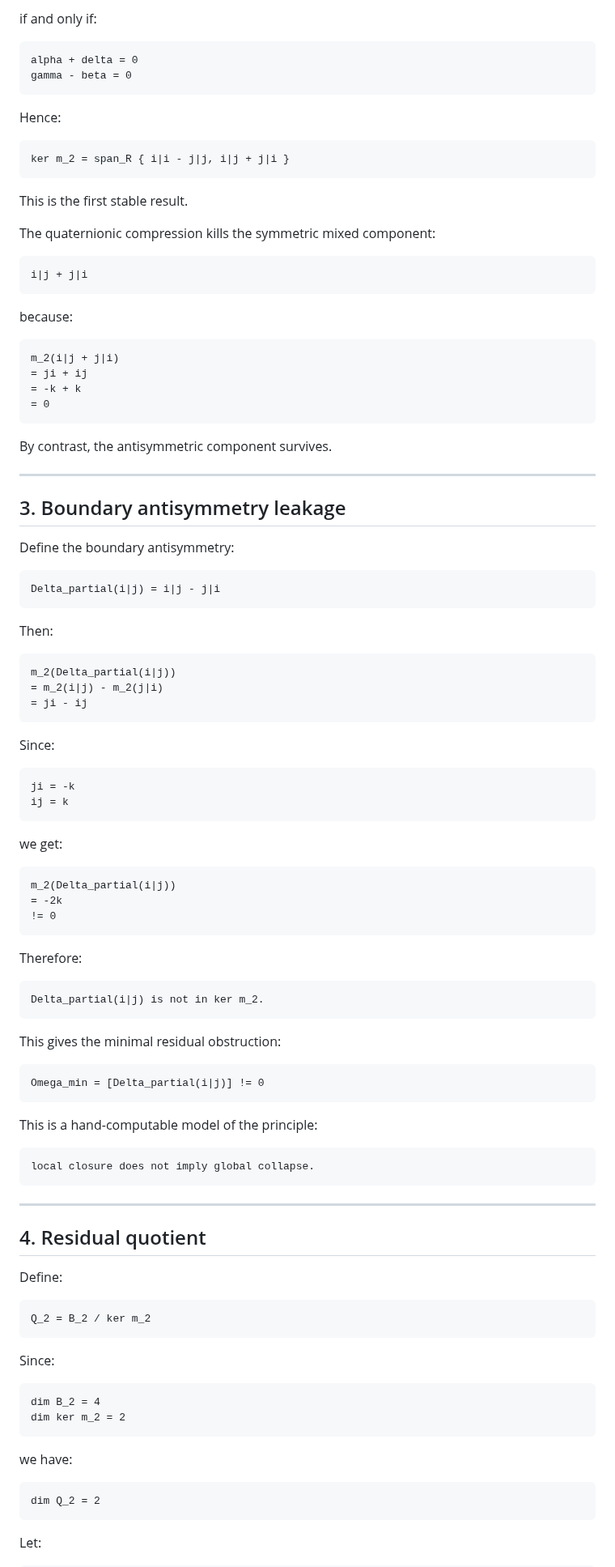
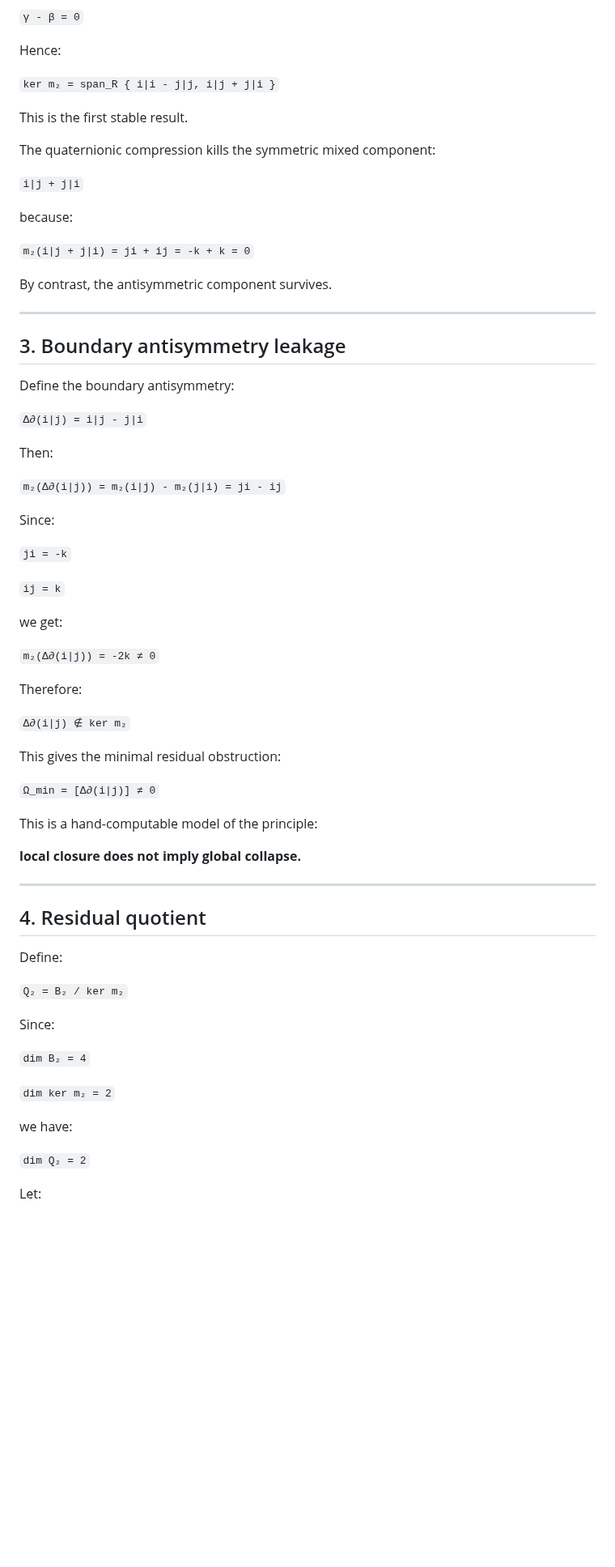
Before and after one commit to residual-chart-lab/free-number-core, a Markdown page: notes/no-go-single-compression.md, the part around one of its changes. Shown at 81% size. Rendered like a GitHub page; blank space fills up the shorter version.

````diff
--- a/notes/no-go-single-compression.md
+++ b/notes/no-go-single-compression.md
@@ -98,33 +68,19 @@ m_2(x) = 0
 
-if and only if:
-
-```text
-alpha + delta = 0
-gamma - beta = 0
-```
+`γ - β = 0`
 
 Hence:
 
-```text
-ker m_2 = span_R { i|i - j|j, i|j + j|i }
-```
+`ker m₂ = span_R { i|i - j|j, i|j + j|i }`
 
 This is the first stable result.
 
 The quaternionic compression kills the symmetric mixed component:
 
-```text
-i|j + j|i
-```
+`i|j + j|i`
 
 because:
 
-```text
-m_2(i|j + j|i)
-= ji + ij
-= -k + k
-= 0
-```
+`m₂(i|j + j|i) = ji + ij = -k + k = 0`
 
 By contrast, the antisymmetric component survives.
 
@@ -134,50 +90,33 @@ By contrast, the antisymmetric component survives.
 
 Define the boundary antisymmetry:
 
-```text
-Delta_partial(i|j) = i|j - j|i
-```
+`Δ∂(i|j) = i|j - j|i`
 
 Then:
 
-```text
-m_2(Delta_partial(i|j))
-= m_2(i|j) - m_2(j|i)
-= ji - ij
-```
+`m₂(Δ∂(i|j)) = m₂(i|j) - m₂(j|i) = ji - ij`
 
 Since:
 
-```text
-ji = -k
-ij = k
-```
+`ji = -k`
+
+`ij = k`
 
 we get:
 
-```text
-m_2(Delta_partial(i|j))
-= -2k
-!= 0
-```
+`m₂(Δ∂(i|j)) = -2k ≠ 0`
 
 Therefore:
 
-```text
-Delta_partial(i|j) is not in ker m_2.
-```
+`Δ∂(i|j) ∉ ker m₂`
 
 This gives the minimal residual obstruction:
 
-```text
-Omega_min = [Delta_partial(i|j)] != 0
-```
+`Ω_min = [Δ∂(i|j)] ≠ 0`
 
 This is a hand-computable model of the principle:
 
-```text
-local closure does not imply global collapse.
-```
+**local closure does not imply global collapse.**
 
 ---
 
@@ -185,22 +124,17 @@ local closure does not imply global collapse.
 
 Define:
 
-```text
-Q_2 = B_2 / ker m_2
-```
+`Q₂ = B₂ / ker m₂`
 
 Since:
 
-```text
-dim B_2 = 4
-dim ker m_2 = 2
-```
+`dim B₂ = 4`
+
+`dim ker m₂ = 2`
 
 we have:
 
-```text
-dim Q_2 = 2
-```
+`dim Q₂ = 2`
 
 Let:
 
````
Also changed, not shown: other parts of notes/no-go-single-compression.md (+79 -188 lines).
